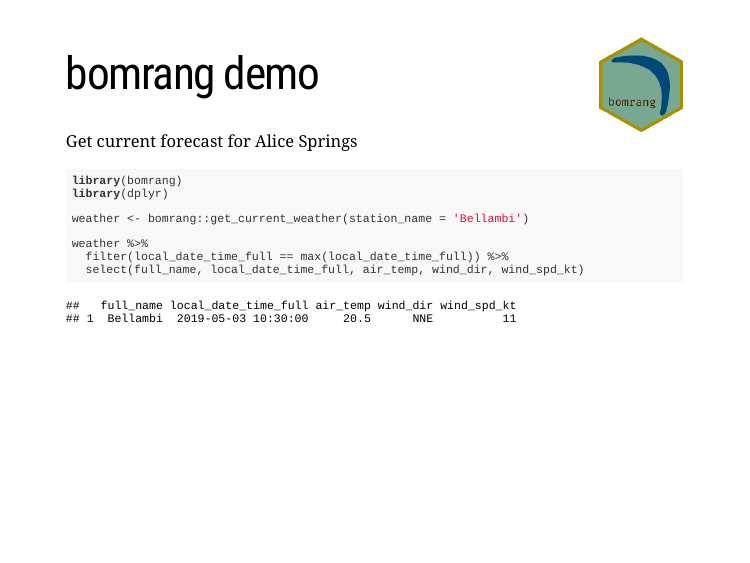
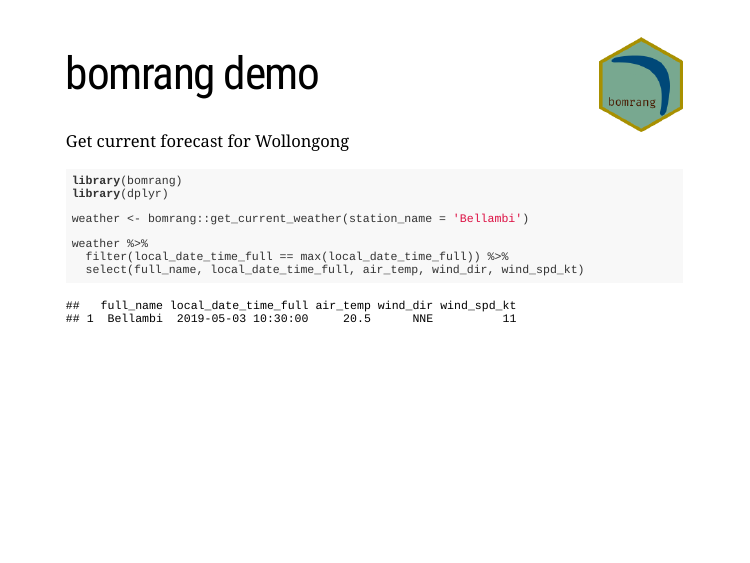
Before and after one commit to Internetrix/r-for-research, an R Markdown document (index.Rmd): page 8 of 34. The pictures show the slides in the output file index.html that the author committed with the source; the slides are laid out offline by our stand-in for remark.js, each with all of its steps uncovered, in fonts that may differ from those the slides ask for, and without slide numbers, shadows or browser add-ons.

Commit message:
updated bomrang slide to rm alice springs

````diff
--- a/index.Rmd
+++ b/index.Rmd
@@ -145,7 +145,7 @@ background-size: 100px
 
 # bomrang demo
 
-Get current forecast for Alice Springs
+Get current forecast for Wollongong
 
 ```{r echo=TRUE, message=FALSE, warning=FALSE}
 library(bomrang)
````
Also changed, not shown: index.html, index_files/figure-html/plot-code2-1.png, index_files/figure-html/plot-code3-1.png, index_files/figure-html/plot-code4-1.png.
